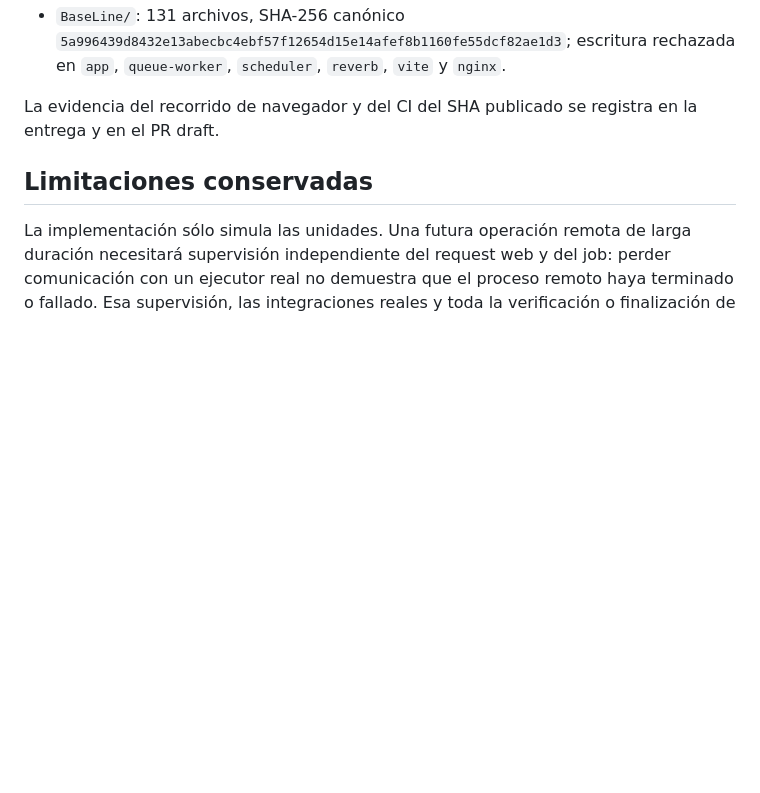
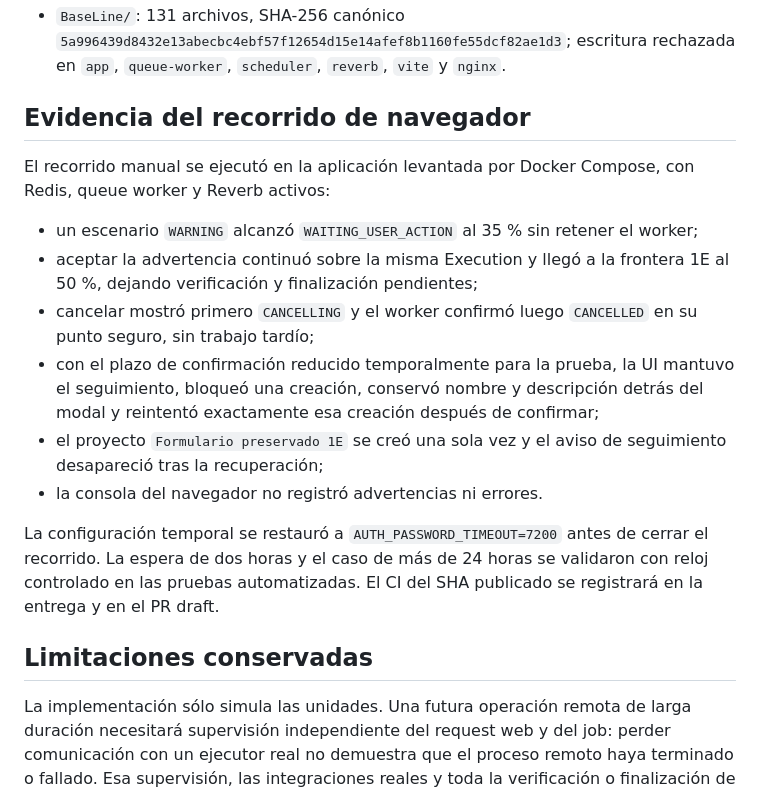
Before and after one commit to AndreyK-2305/MoodleWebToolkit, a Markdown page: docs/ITERACION-1E.md, the part around the change. Drawn GitHub-style; blank space fills up the shorter version.

Commit message:
docs: add iteration 1e browser evidence

```diff
--- a/docs/ITERACION-1E.md
+++ b/docs/ITERACION-1E.md
@@ -171,8 +171,28 @@ datos.
   escritura rechazada en `app`, `queue-worker`, `scheduler`, `reverb`, `vite` y
   `nginx`.
 
-La evidencia del recorrido de navegador y del CI del SHA publicado se registra
-en la entrega y en el PR draft.
+## Evidencia del recorrido de navegador
+
+El recorrido manual se ejecutó en la aplicación levantada por Docker Compose,
+con Redis, queue worker y Reverb activos:
+
+- un escenario `WARNING` alcanzó `WAITING_USER_ACTION` al 35 % sin retener el
+  worker;
+- aceptar la advertencia continuó sobre la misma Execution y llegó a la
+  frontera 1E al 50 %, dejando verificación y finalización pendientes;
+- cancelar mostró primero `CANCELLING` y el worker confirmó luego `CANCELLED`
+  en su punto seguro, sin trabajo tardío;
+- con el plazo de confirmación reducido temporalmente para la prueba, la UI
+  mantuvo el seguimiento, bloqueó una creación, conservó nombre y descripción
+  detrás del modal y reintentó exactamente esa creación después de confirmar;
+- el proyecto `Formulario preservado 1E` se creó una sola vez y el aviso de
+  seguimiento desapareció tras la recuperación;
+- la consola del navegador no registró advertencias ni errores.
+
+La configuración temporal se restauró a `AUTH_PASSWORD_TIMEOUT=7200` antes de
+cerrar el recorrido. La espera de dos horas y el caso de más de 24 horas se
+validaron con reloj controlado en las pruebas automatizadas. El CI del SHA
+publicado se registrará en la entrega y en el PR draft.
 
 ## Limitaciones conservadas
 
```
